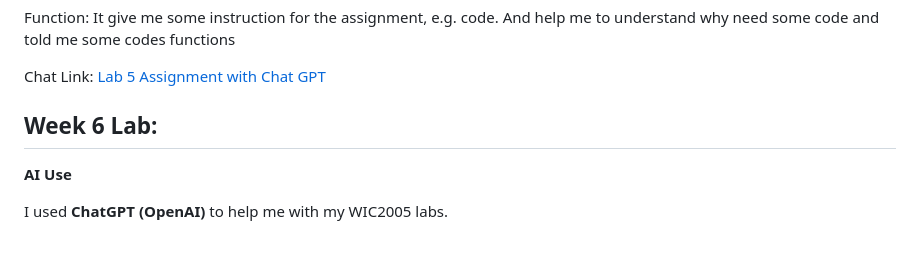
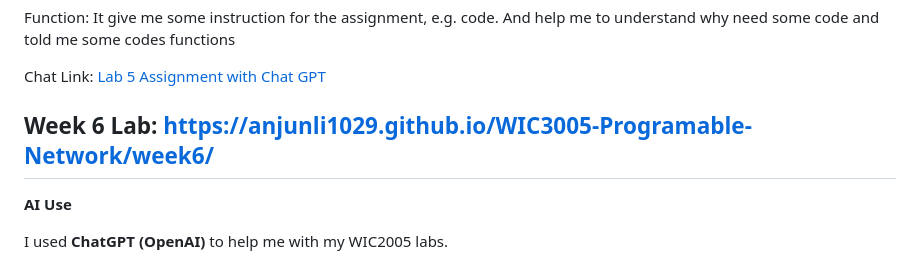
Before and after one commit to AnJunli1029/WIC3005-Programable-Network, a Markdown page: README.md, the part around the change. Rendered like a GitHub page.

Commit message:
Update Week 6 Lab link in README
Updated Week 6 Lab link and clarified AI usage.

```diff
--- a/README.md
+++ b/README.md
@@ -37,7 +37,7 @@ Function: It give me some instruction for the assignment, e.g. code. And help me
 
 Chat Link: [Lab 5 Assignment with Chat GPT](https://chatgpt.com/share/6af419f4-5030-83ec-8ce2-9302fa5e841d)
 
-## Week 6 Lab:
+## Week 6 Lab: https://anjunli1029.github.io/WIC3005-Programable-Network/week6/
 
 **AI Use**
 
```
